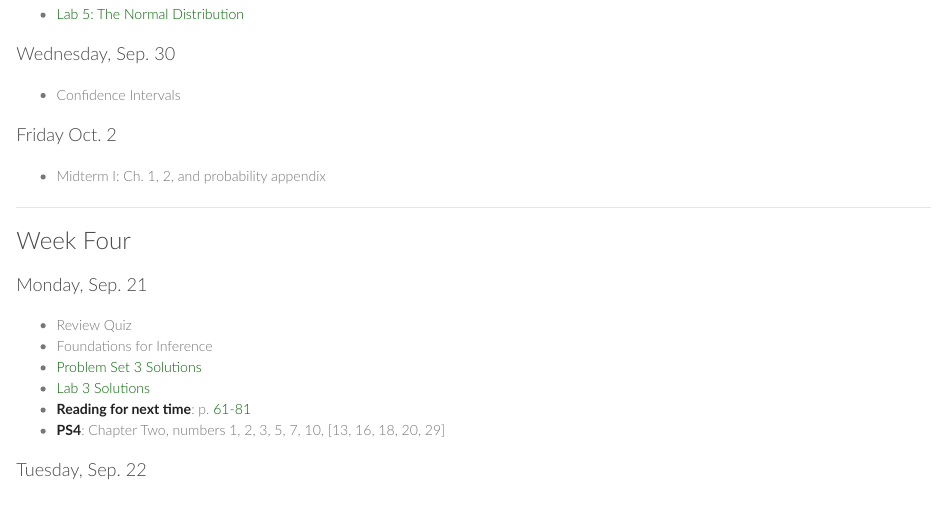
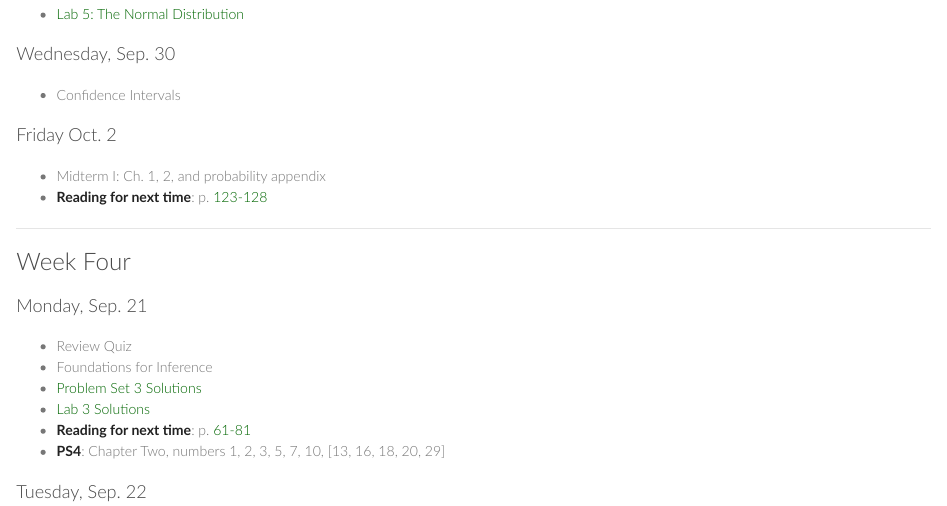
Before and after one commit to andrewpbray/andrewpbray.github.io, an R Markdown document (intro/index.Rmd): the page in a window 1100 px wide, from 510 px down. The pictures show the output file intro/index.html that the author committed with the source, opened offline.

Commit message:
Add reading.

```diff
--- a/intro/index.Rmd
+++ b/intro/index.Rmd
@@ -30,6 +30,8 @@ DoJo tutoring: Sun 5-7 PM, Wed 7-9 PM, Thurs 6-8 PM
 
 #### Friday Oct. 2
 - Midterm I: Ch. 1, 2, and probability appendix
+- **Reading for next time**: p. [123-128](http://nb.mit.edu/f/25540)
+
 
 * * *
 
```
Also changed, not shown: intro/index.html.
